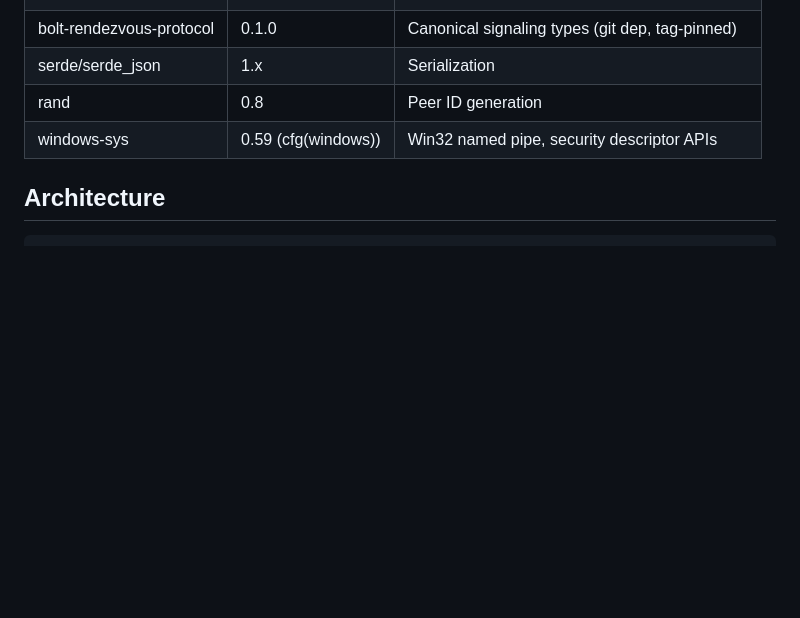
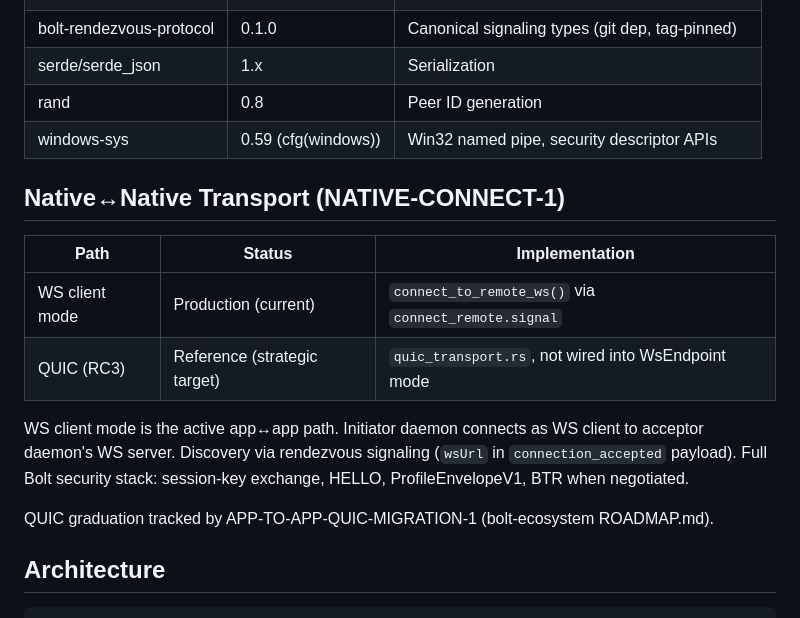
Before and after one commit to the9ines/bolt-daemon, a Markdown page: docs/STATE.md, the part around the change. Rendered like a GitHub page; blank space fills up the shorter version.

Commit message:
docs(transport): clarify app-to-app ws current and quic target
Files changed:
- docs/STATE.md

````diff
--- a/docs/STATE.md
+++ b/docs/STATE.md
@@ -222,6 +222,20 @@ Daemon wire error codes aligned with PROTOCOL_ENFORCEMENT.md Appendix A:
 | rand | 0.8 | Peer ID generation |
 | windows-sys | 0.59 (cfg(windows)) | Win32 named pipe, security descriptor APIs |
 
+## Native↔Native Transport (NATIVE-CONNECT-1)
+
+| Path | Status | Implementation |
+|------|--------|----------------|
+| WS client mode | Production (current) | `connect_to_remote_ws()` via `connect_remote.signal` |
+| QUIC (RC3) | Reference (strategic target) | `quic_transport.rs`, not wired into WsEndpoint mode |
+
+WS client mode is the active app↔app path. Initiator daemon connects as
+WS client to acceptor daemon's WS server. Discovery via rendezvous
+signaling (`wsUrl` in `connection_accepted` payload). Full Bolt security
+stack: session-key exchange, HELLO, ProfileEnvelopeV1, BTR when negotiated.
+
+QUIC graduation tracked by APP-TO-APP-QUIC-MIGRATION-1 (bolt-ecosystem ROADMAP.md).
+
 ## Architecture
 
 ```
````
